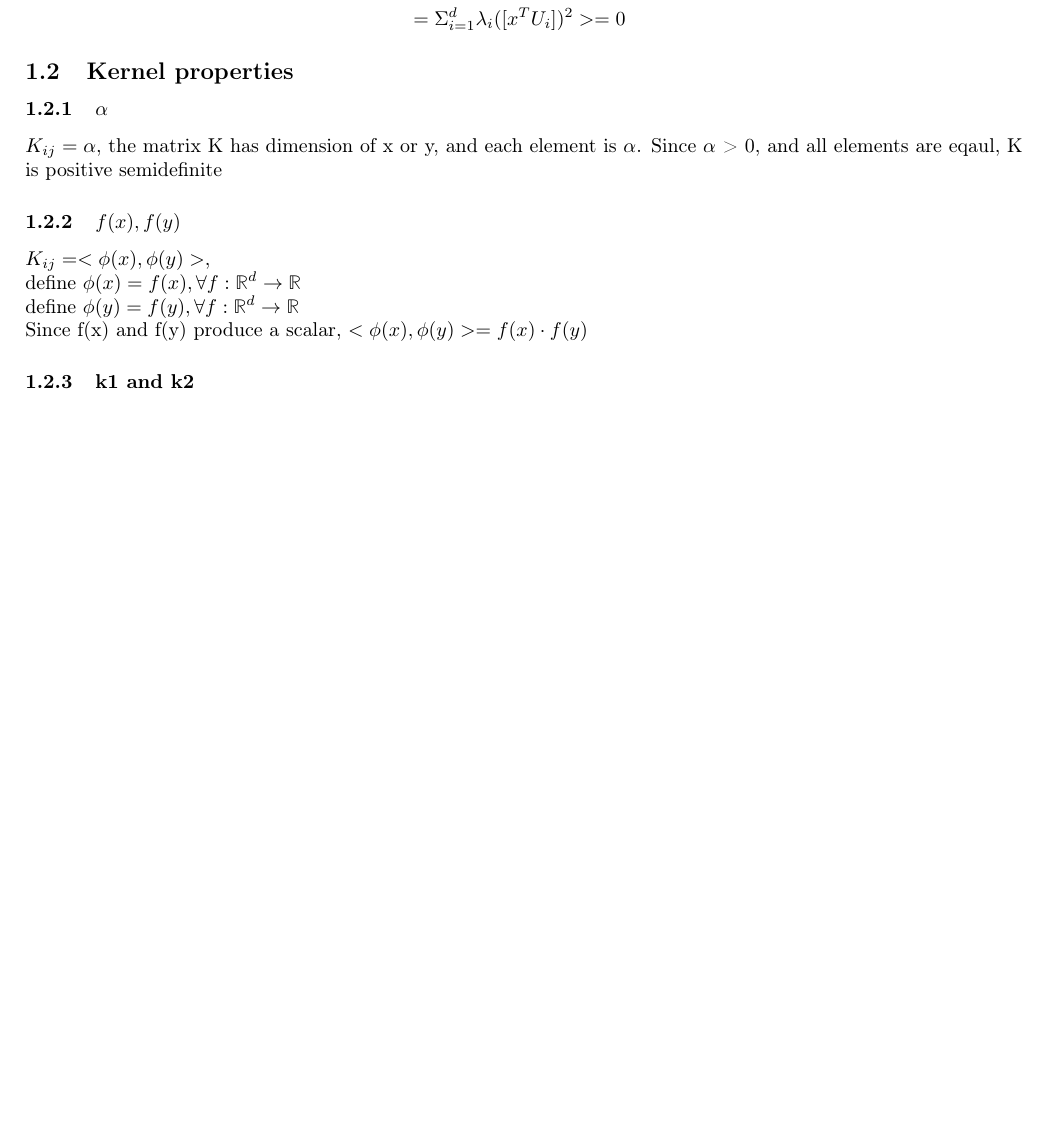
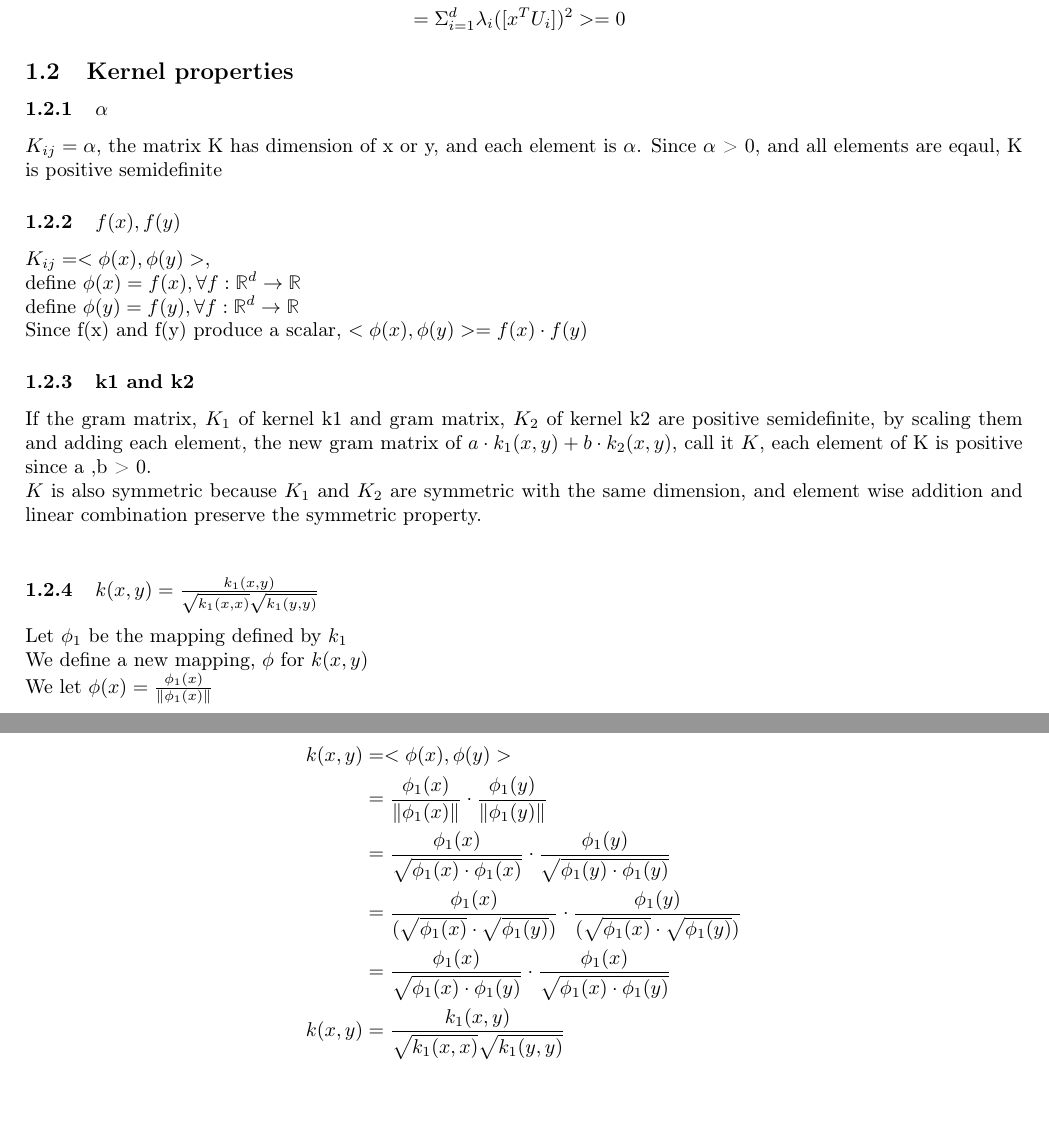
Before and after one commit to violetguos/intro_machine_learning, a LaTeX document (a3/Untitled.tex): part of the page before the commit and two parts of pages 1 and 2 of 2 after it, the two joined at a grey line, cut so that both start at the same text, the shorter picture padded with empty space. Compiled offline with pdfLaTeX.

Commit message:
latex first draft done

```diff
--- a/a3/Untitled.tex
+++ b/a3/Untitled.tex
@@ -61,6 +61,26 @@ define $\phi(x) = f(x), \forall f: \mathbb{R}^{d} \rightarrow \mathbb{R}$\\
 define $\phi(y) = f(y), \forall f: \mathbb{R}^{d} \rightarrow \mathbb{R}$\\
 Since f(x) and f(y) produce a scalar,  $<\phi (x),  \phi (y) > = f(x) \cdot f(y)$
 
+%%%%%%%%Q3.2 part 3%%%%%%%%%%%
 \subsubsection{k1 and k2}
+If the gram matrix, $K_{1}$ of kernel k1 and gram matrix, $K_{2}$ of kernel k2 are positive semidefinite, by scaling them and adding each element, the new gram matrix of $a \cdot k_{1}(x, y) + b \cdot k_{2}(x, y)$, call it $K$, each element of K is positive since a ,b > 0.\\
+$K$ is also symmetric because $K_{1}$ and $K_{2}$ are symmetric with the same dimension, and element wise addition and linear combination preserve the symmetric property.\\
+
+%%%%%%%%Q3.2 part 4%%%%%%%%%%%
+\subsubsection{$k(x, y) = \frac{k_{1}(x ,y) }{\sqrt{k_{1}(x, x)} \sqrt{k_{1}(y, y)} }$}
+Let $\phi_{1}$ be the mapping defined by $k_{1}$\\
+We define a new mapping, $\phi$ for $k(x ,y)$\\
+We let $\phi(x) = \frac{\phi_{1} (x)}{\norm{\phi_{1}(x)}}$\\
+\begin{equation*}
+\begin{split}
+k(x, y) &= <\phi (x), \phi (y)>\\
+&= \frac{\phi_{1}(x)}{\norm{\phi_{1}(x)}} \cdot  \frac{\phi_{1}(y)}{\norm{\phi_{1}(y)}}\\
+&= \frac{\phi_{1}(x)}{\sqrt{\phi_{1}(x) \cdot \phi_{1}(x)}} \cdot \frac{\phi_{1}(y)}{\sqrt{\phi_{1}(y) \cdot \phi_{1}(y)}}\\
+&= \frac{\phi_{1}(x)}{( \sqrt{\phi_{1}(x)} \cdot \sqrt{ \phi_{1}(y)}  )}  \cdot \frac{\phi_{1}(y)}{( \sqrt{\phi_{1}(x)} \cdot \sqrt{ \phi_{1}(y)}  )} \\
+&= \frac{\phi_{1}(x)}{ \sqrt{\phi_{1}(x) \cdot  \phi_{1}(y) }}  \cdot  \frac{\phi_{1}(x)}{ \sqrt{\phi_{1}(x) \cdot  \phi_{1}(y) }}\\
+ k(x, y) &= \frac{k_{1}(x ,y) }{\sqrt{k_{1}(x, x)} \sqrt{k_{1}(y, y)} }
+\end{split}
+\end{equation*}
+
 
 \end{document}
```
Also changed, not shown: a3/Untitled.pdf, 4 other files.
